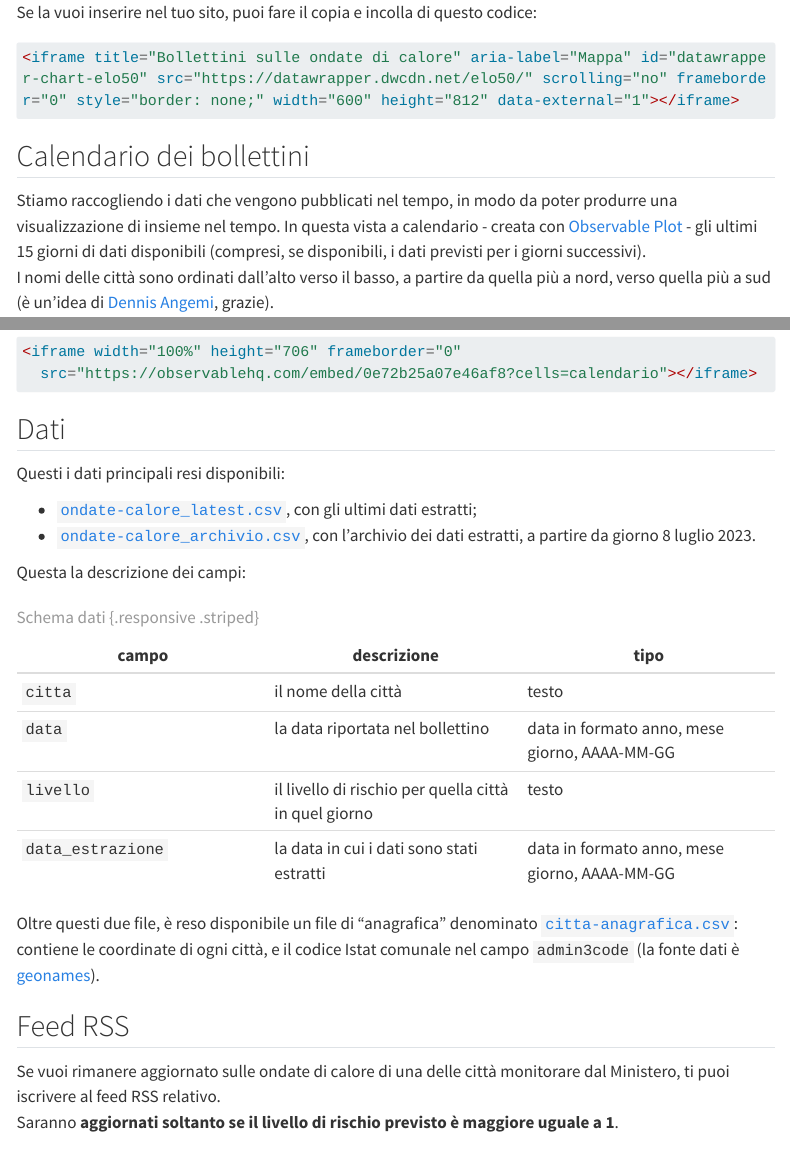
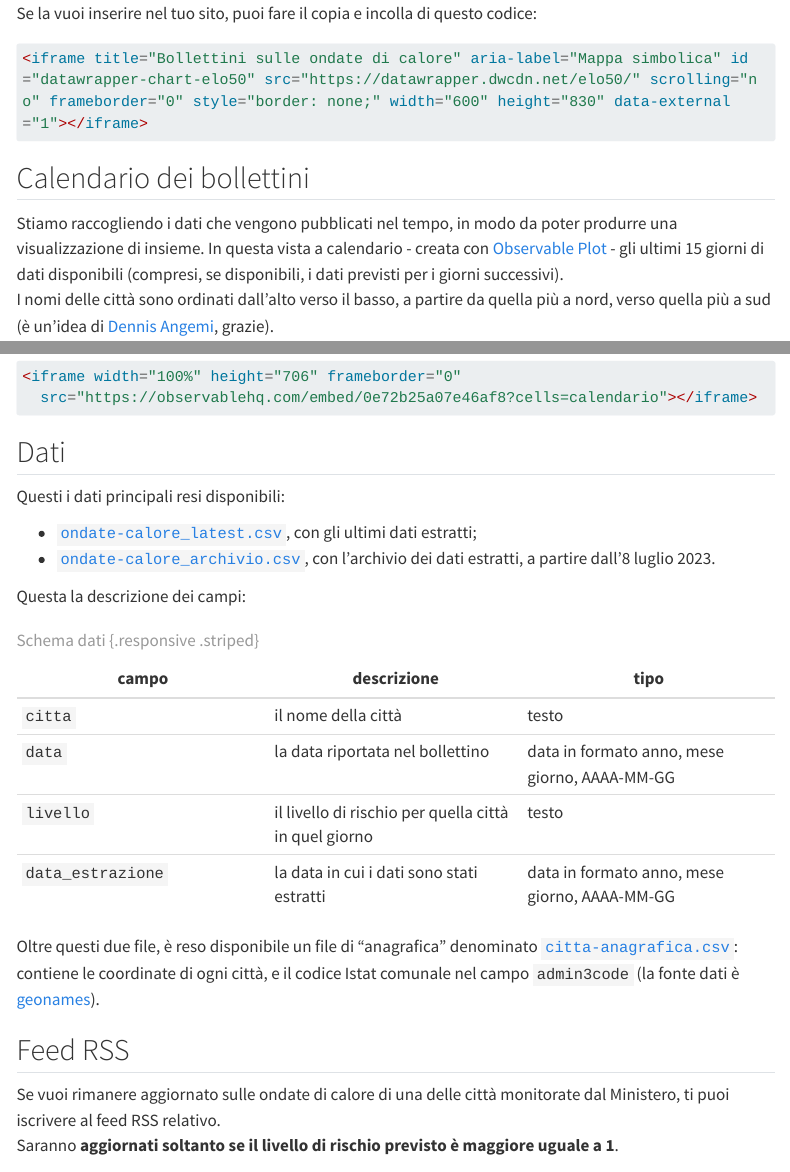
Before and after one commit to ondata/ondate-calore, a Quarto document (index.qmd): the page in a window 1100 px wide, from 1680 px down before the commit and from 1690 px down after it, so that both start at the same text, and a second part further down, joined at a grey line. Rendered offline with R 4.5, knitr and Pandoc in place of Quarto, with nearby package versions; menus at the side of the page are left out; long lines of code are wrapped.

Commit message:
fix testo sito: refusi, link X, iframe height, nota maggio 2026
Co-Authored-By: Claude Sonnet 4.6 <noreply@anthropic.com>

````diff
--- a/index.qmd
+++ b/index.qmd
@@ -44,13 +44,13 @@ Abbiamo pubblicato [questa mappa](https://www.datawrapper.de/_/elo50/) su datawr
 Se la vuoi inserire nel tuo sito, puoi fare il copia e incolla di questo codice:
 
 ```html
-<iframe title="Bollettini sulle ondate di calore" aria-label="Mappa" id="datawrapper-chart-elo50" src="https://datawrapper.dwcdn.net/elo50/" scrolling="no" frameborder="0" style="border: none;" width="600" height="812" data-external="1"></iframe>
+<iframe title="Bollettini sulle ondate di calore" aria-label="Mappa simbolica" id="datawrapper-chart-elo50" src="https://datawrapper.dwcdn.net/elo50/" scrolling="no" frameborder="0" style="border: none;" width="600" height="830" data-external="1"></iframe>
 ```
 
 ## Calendario dei bollettini
 
-Stiamo raccogliendo i dati che vengono pubblicati nel tempo, in modo da poter produrre una visualizzazione di insieme nel tempo. In questa vista a calendario - creata con [Observable Plot](https://observablehq.com/plot/) - gli ultimi 15 giorni di dati disponibili (compresi, se disponibili, i dati previsti per i giorni successivi).<br>
-I nomi delle città sono ordinati dall'alto verso il basso, a partire da quella più a nord, verso quella più a sud (è un'idea di [Dennis Angemi](https://twitter.com/DennisAngemi), grazie).
+Stiamo raccogliendo i dati che vengono pubblicati nel tempo, in modo da poter produrre una visualizzazione di insieme. In questa vista a calendario - creata con [Observable Plot](https://observablehq.com/plot/) - gli ultimi 15 giorni di dati disponibili (compresi, se disponibili, i dati previsti per i giorni successivi).<br>
+I nomi delle città sono ordinati dall'alto verso il basso, a partire da quella più a nord, verso quella più a sud (è un'idea di [Dennis Angemi](https://x.com/DennisAngemi), grazie).
 
 <iframe width="100%" height="706" frameborder="0"
   src="https://observablehq.com/embed/0e72b25a07e46af8?cells=calendario"></iframe>
@@ -67,7 +67,7 @@ Se lo vuoi inserire nel tuo sito, puoi fare il copia e incolla di questo codice:
 Questi i dati principali resi disponibili:
 
 - [`ondate-calore_latest.csv`](https://raw.githubusercontent.com/ondata/ondate-calore/main/data/ondate-calore_latest.csv), con gli ultimi dati estratti;
-- [`ondate-calore_archivio.csv`](https://raw.githubusercontent.com/ondata/ondate-calore/main/data/ondate-calore_archivio.csv), con l'archivio dei dati estratti, a partire da giorno 8 luglio 2023.
+- [`ondate-calore_archivio.csv`](https://raw.githubusercontent.com/ondata/ondate-calore/main/data/ondate-calore_archivio.csv), con l'archivio dei dati estratti, a partire dall'8 luglio 2023.
 
 Questa la descrizione dei campi:
 
@@ -84,7 +84,7 @@ Oltre questi due file, è reso disponibile un file di "anagrafica" denominato [`
 
 ## Feed RSS
 
-Se vuoi rimanere aggiornato sulle ondate di calore di una delle città monitorare dal Ministero, ti puoi iscrivere al feed RSS relativo.<br>
+Se vuoi rimanere aggiornato sulle ondate di calore di una delle città monitorate dal Ministero, ti puoi iscrivere al feed RSS relativo.<br>
 Saranno **aggiornati soltanto se il livello di rischio previsto è maggiore uguale a 1**.
 
 | Città | Regione | RSS |
````
Also changed, not shown: note.qmd (+4 -0 lines), index.qmd (2 more changed lines).
